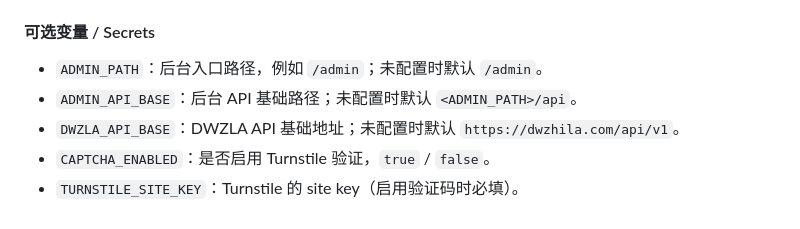
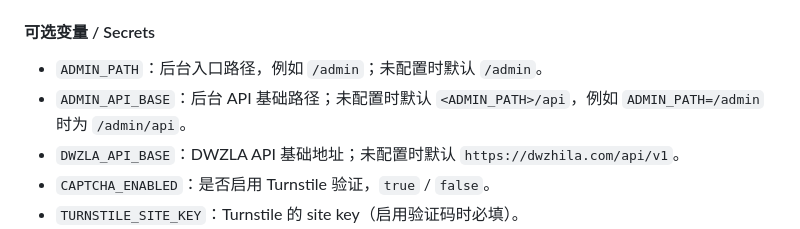
Before and after one commit to jacklilyhello/cloudflare-workers-shortlink, a Markdown page: README.md, the part around the change. Drawn GitHub-style.

Commit message:
Clarify ADMIN_API_BASE default path

```diff
--- a/README.md
+++ b/README.md
@@ -126,7 +126,7 @@
 #### 可选变量 / Secrets
 
 - `ADMIN_PATH`：后台入口路径，例如 `/admin`；未配置时默认 `/admin`。
-- `ADMIN_API_BASE`：后台 API 基础路径；未配置时默认 `<ADMIN_PATH>/api`。
+- `ADMIN_API_BASE`：后台 API 基础路径；未配置时默认 `<ADMIN_PATH>/api`，例如 `ADMIN_PATH=/admin` 时为 `/admin/api`。
 - `DWZLA_API_BASE`：DWZLA API 基础地址；未配置时默认 `https://dwzhila.com/api/v1`。
 - `CAPTCHA_ENABLED`：是否启用 Turnstile 验证，`true` / `false`。
 - `TURNSTILE_SITE_KEY`：Turnstile 的 site key（启用验证码时必填）。
```
